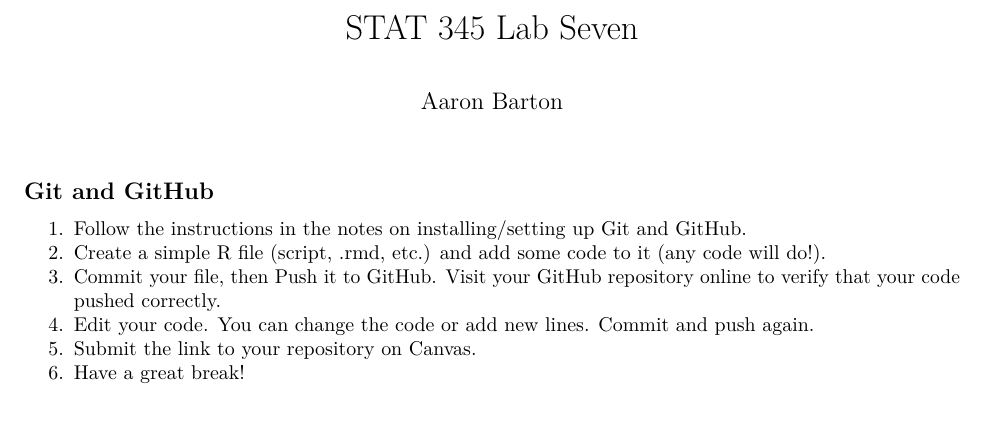
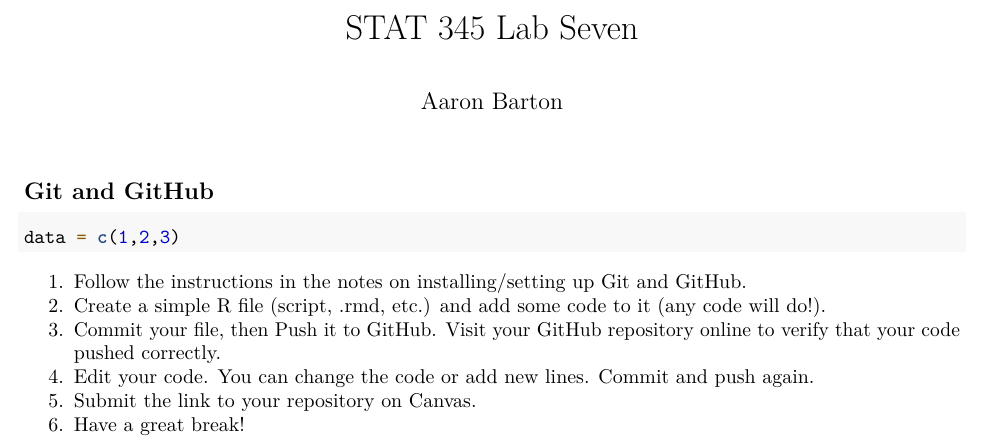
Before and after one commit to AaronBarton5242/Statisical-Computing, an R Markdown document (lab-07.Rmd): part of the page, cut so that both start at the same text, the shorter picture padded with empty space. Rendered offline with R 4.5, knitr and Pandoc, then LaTeX, with nearby package versions.

Commit message:
added a vector of data

````diff
--- a/lab-07.Rmd
+++ b/lab-07.Rmd
@@ -14,7 +14,7 @@
 
 ## Git and GitHub
 ```{r}
-
+data = c(1,2,3)
 ```
 
 1. Follow the instructions in the notes on installing/setting up Git and GitHub.
````
